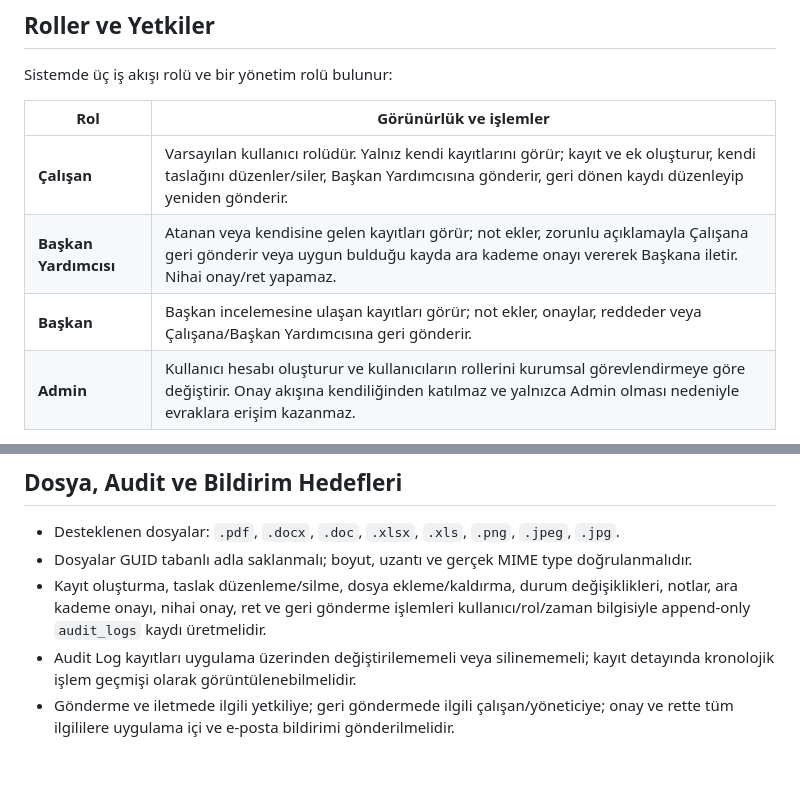
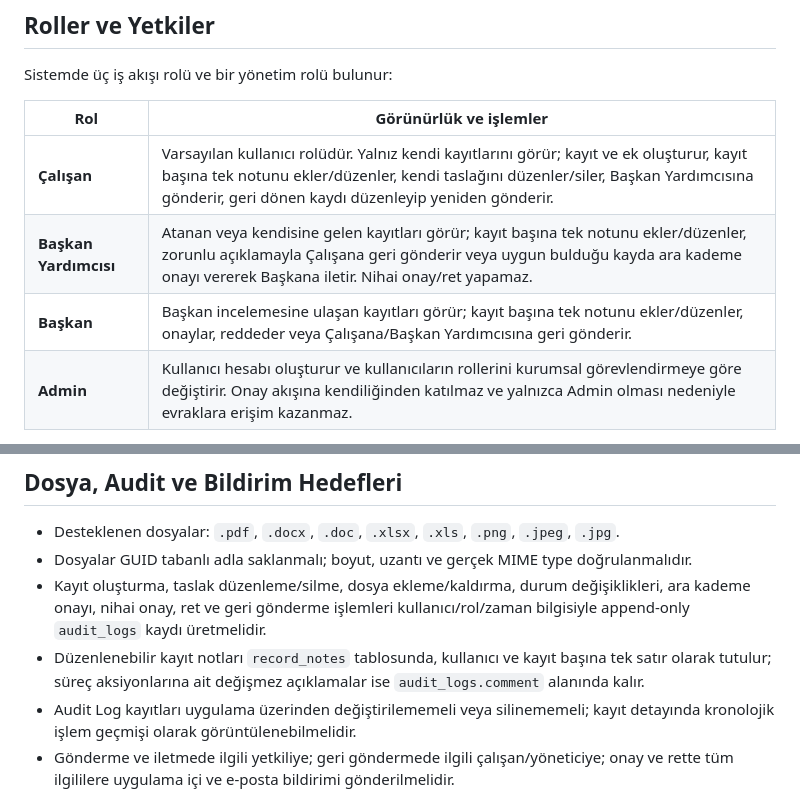
Before and after one commit to btkstajyer26/WorkFlowProject, a Markdown page: README.md, 2 parts joined by grey strips. Drawn GitHub-style; blank space fills up the shorter version.

Commit message:
docs: kayıt notu sözleşmesi güncellendi

```diff
--- a/README.md
+++ b/README.md
@@ -44,9 +44,9 @@ Sistemde üç iş akışı rolü ve bir yönetim rolü bulunur:
 
 | Rol | Görünürlük ve işlemler |
 | --- | --- |
-| **Çalışan** | Varsayılan kullanıcı rolüdür. Yalnız kendi kayıtlarını görür; kayıt ve ek oluşturur, kendi taslağını düzenler/siler, Başkan Yardımcısına gönderir, geri dönen kaydı düzenleyip yeniden gönderir. |
-| **Başkan Yardımcısı** | Atanan veya kendisine gelen kayıtları görür; not ekler, zorunlu açıklamayla Çalışana geri gönderir veya uygun bulduğu kayda ara kademe onayı vererek Başkana iletir. Nihai onay/ret yapamaz. |
-| **Başkan** | Başkan incelemesine ulaşan kayıtları görür; not ekler, onaylar, reddeder veya Çalışana/Başkan Yardımcısına geri gönderir. |
+| **Çalışan** | Varsayılan kullanıcı rolüdür. Yalnız kendi kayıtlarını görür; kayıt ve ek oluşturur, kayıt başına tek notunu ekler/düzenler, kendi taslağını düzenler/siler, Başkan Yardımcısına gönderir, geri dönen kaydı düzenleyip yeniden gönderir. |
+| **Başkan Yardımcısı** | Atanan veya kendisine gelen kayıtları görür; kayıt başına tek notunu ekler/düzenler, zorunlu açıklamayla Çalışana geri gönderir veya uygun bulduğu kayda ara kademe onayı vererek Başkana iletir. Nihai onay/ret yapamaz. |
+| **Başkan** | Başkan incelemesine ulaşan kayıtları görür; kayıt başına tek notunu ekler/düzenler, onaylar, reddeder veya Çalışana/Başkan Yardımcısına geri gönderir. |
 | **Admin** | Kullanıcı hesabı oluşturur ve kullanıcıların rollerini kurumsal görevlendirmeye göre değiştirir. Onay akışına kendiliğinden katılmaz ve yalnızca Admin olması nedeniyle evraklara erişim kazanmaz. |
 
 Rol yönetimi kuralları:
@@ -94,7 +94,8 @@ Temel kurallar:
 
 - Desteklenen dosyalar: `.pdf`, `.docx`, `.doc`, `.xlsx`, `.xls`, `.png`, `.jpeg`, `.jpg`.
 - Dosyalar GUID tabanlı adla saklanmalı; boyut, uzantı ve gerçek MIME type doğrulanmalıdır.
-- Kayıt oluşturma, taslak düzenleme/silme, dosya ekleme/kaldırma, durum değişiklikleri, notlar, ara kademe onayı, nihai onay, ret ve geri gönderme işlemleri kullanıcı/rol/zaman bilgisiyle append-only `audit_logs` kaydı üretmelidir.
+- Kayıt oluşturma, taslak düzenleme/silme, dosya ekleme/kaldırma, durum değişiklikleri, ara kademe onayı, nihai onay, ret ve geri gönderme işlemleri kullanıcı/rol/zaman bilgisiyle append-only `audit_logs` kaydı üretmelidir.
+- Düzenlenebilir kayıt notları `record_notes` tablosunda, kullanıcı ve kayıt başına tek satır olarak tutulur; süreç aksiyonlarına ait değişmez açıklamalar ise `audit_logs.comment` alanında kalır.
 - Audit Log kayıtları uygulama üzerinden değiştirilememeli veya silinememeli; kayıt detayında kronolojik işlem geçmişi olarak görüntülenebilmelidir.
 - Gönderme ve iletmede ilgili yetkiliye; geri göndermede ilgili çalışan/yöneticiye; onay ve rette tüm ilgililere uygulama içi ve e-posta bildirimi gönderilmelidir.
 - E-posta içeriği kayıt özeti, mevcut durum, son not ve kayıt detayına deep link içermelidir.
```
Also changed, not shown: docs/FRONTEND_BACKEND_SOZLESMESI.md (+34 -2 lines).
